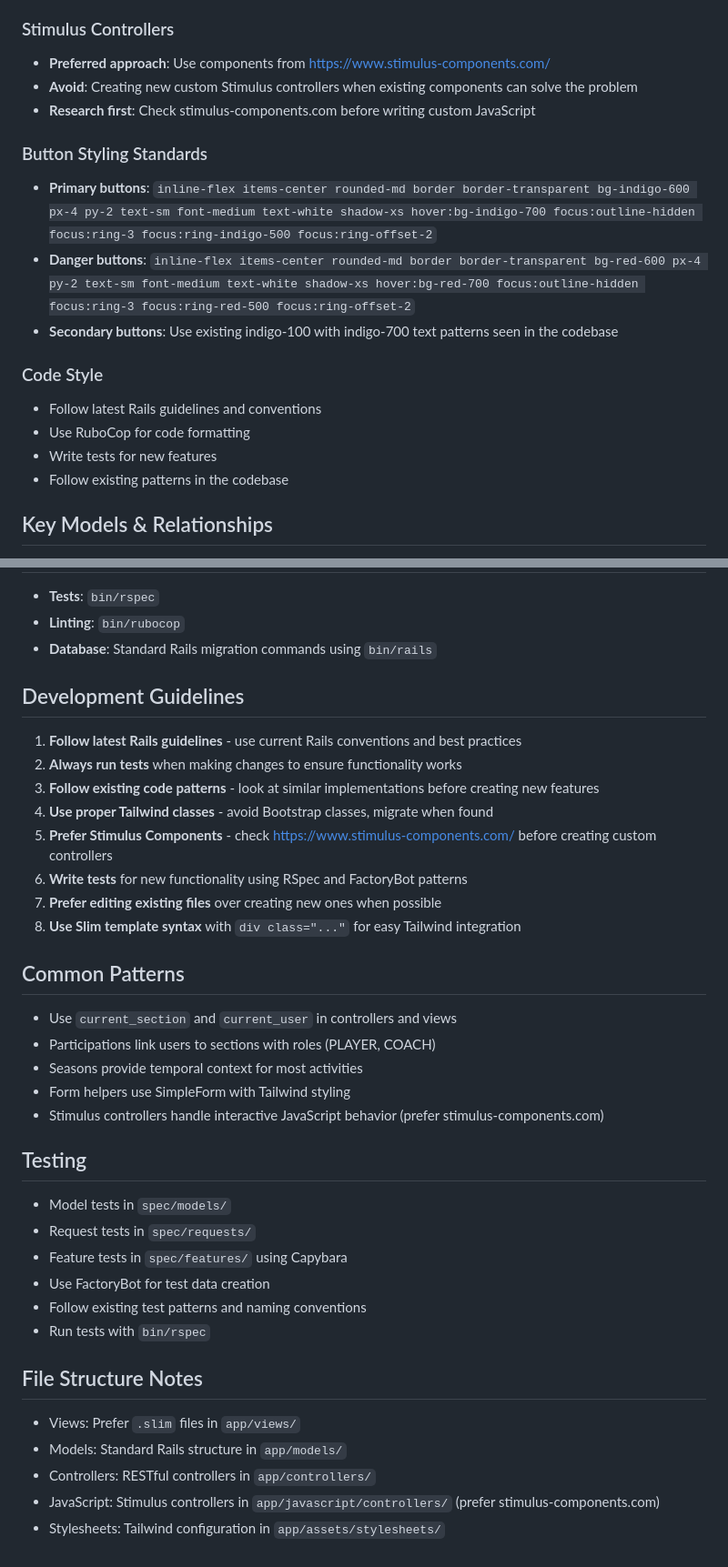
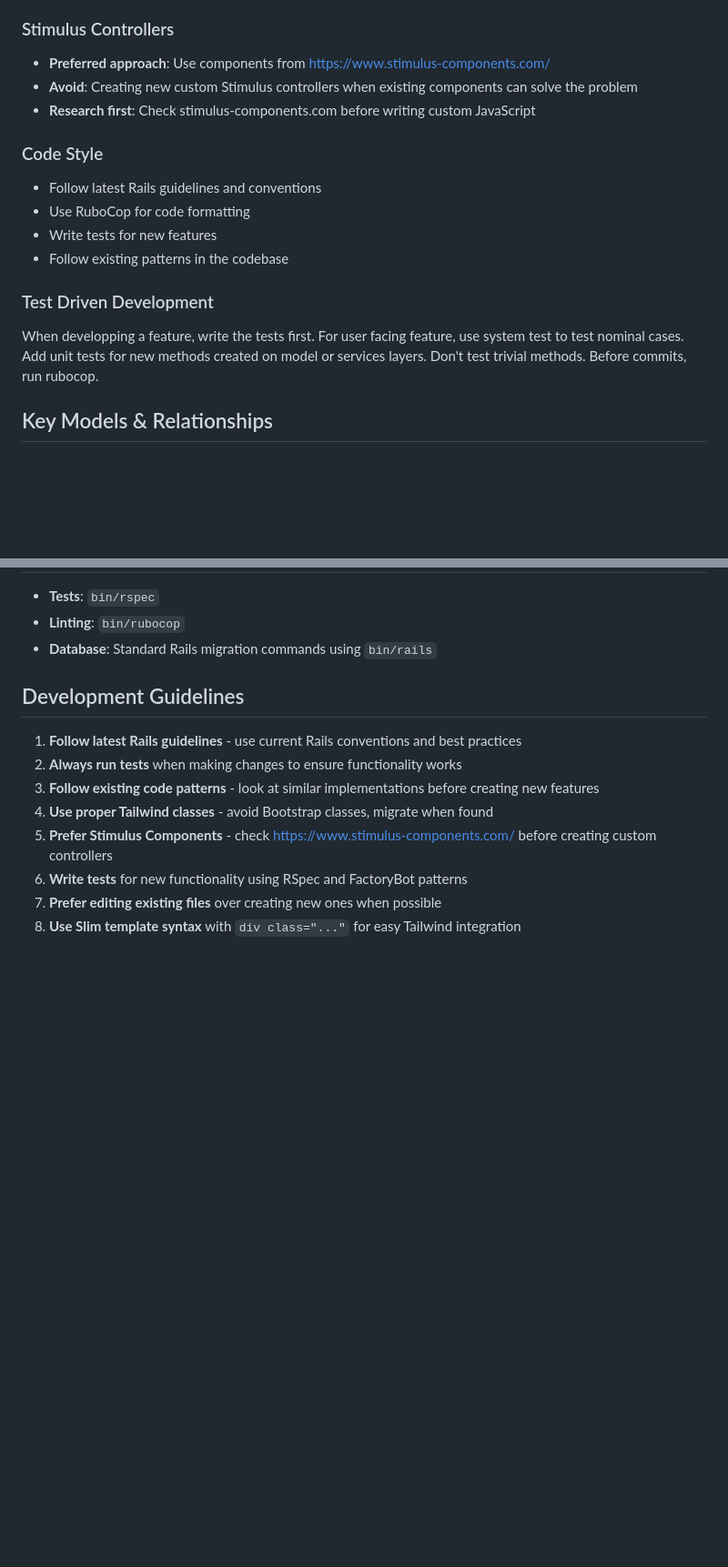
Before and after one commit to joel1di1/martigua2, a Markdown page: CLAUDE.md, 2 parts joined by grey strips. Shown: that part at 91% size. Rendered like a GitHub page; blank space fills up the shorter version.

```diff
--- a/CLAUDE.md
+++ b/CLAUDE.md
@@ -25,16 +25,18 @@ Martigua2 is a Ruby on Rails application for managing sports clubs, particularly
 - **Avoid**: Creating new custom Stimulus controllers when existing components can solve the problem
 - **Research first**: Check stimulus-components.com before writing custom JavaScript
 
-### Button Styling Standards
-- **Primary buttons**: `inline-flex items-center rounded-md border border-transparent bg-indigo-600 px-4 py-2 text-sm font-medium text-white shadow-xs hover:bg-indigo-700 focus:outline-hidden focus:ring-3 focus:ring-indigo-500 focus:ring-offset-2`
-- **Danger buttons**: `inline-flex items-center rounded-md border border-transparent bg-red-600 px-4 py-2 text-sm font-medium text-white shadow-xs hover:bg-red-700 focus:outline-hidden focus:ring-3 focus:ring-red-500 focus:ring-offset-2`
-- **Secondary buttons**: Use existing indigo-100 with indigo-700 text patterns seen in the codebase
-
 ### Code Style
 - Follow latest Rails guidelines and conventions
 - Use RuboCop for code formatting
 - Write tests for new features
 - Follow existing patterns in the codebase
+
+### Test Driven Development
+When developping a feature, write the tests first.
+For user facing feature, use system test to test nominal cases.
+Add unit tests for new methods created on model or services layers.
+Don't test trivial methods.
+Before commits, run rubocop.
 
 ## Key Models & Relationships
 - **Club** → has many Sections
@@ -59,25 +61,3 @@ Martigua2 is a Ruby on Rails application for managing sports clubs, particularly
 6. **Write tests** for new functionality using RSpec and FactoryBot patterns
 7. **Prefer editing existing files** over creating new ones when possible
 8. **Use Slim template syntax** with `div class="..."` for easy Tailwind integration
-
-## Common Patterns
-- Use `current_section` and `current_user` in controllers and views
-- Participations link users to sections with roles (PLAYER, COACH)
-- Seasons provide temporal context for most activities
-- Form helpers use SimpleForm with Tailwind styling
-- Stimulus controllers handle interactive JavaScript behavior (prefer stimulus-components.com)
-
-## Testing
-- Model tests in `spec/models/`
-- Request tests in `spec/requests/`
-- Feature tests in `spec/features/` using Capybara
-- Use FactoryBot for test data creation
-- Follow existing test patterns and naming conventions
-- Run tests with `bin/rspec`
-
-## File Structure Notes
-- Views: Prefer `.slim` files in `app/views/`
-- Models: Standard Rails structure in `app/models/`
-- Controllers: RESTful controllers in `app/controllers/`
-- JavaScript: Stimulus controllers in `app/javascript/controllers/` (prefer stimulus-components.com)
-- Stylesheets: Tailwind configuration in `app/assets/stylesheets/`
```
Also changed, not shown: other parts of CLAUDE.md (+2 -2 lines).
